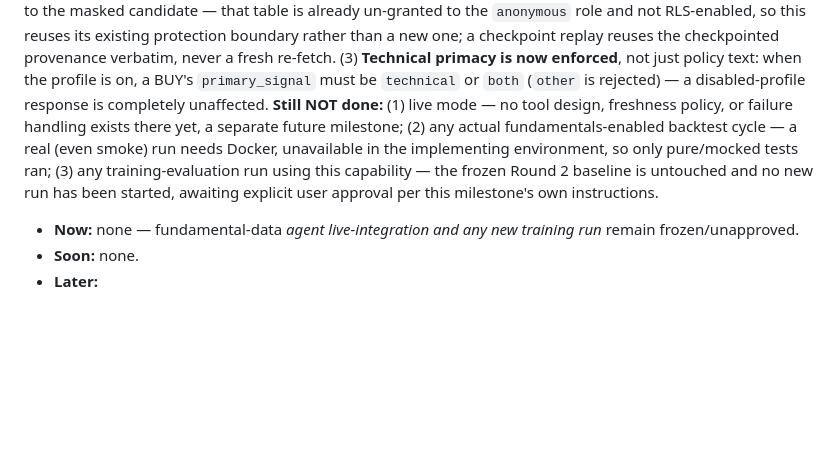
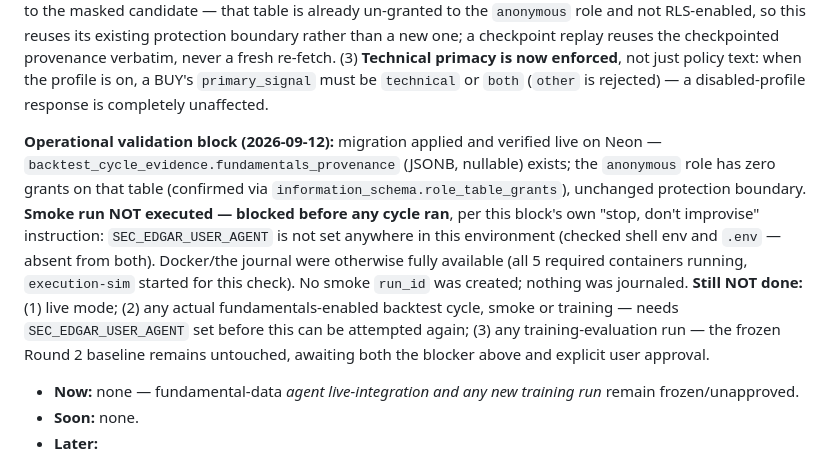
Before and after one commit to Arjun-Nairr/Self-Trading-Agent-, a Markdown page: docs/PROJECT_BACKLOG.md, the part around the change. Drawn GitHub-style; blank space fills up the shorter version.

```diff
--- a/docs/PROJECT_BACKLOG.md
+++ b/docs/PROJECT_BACKLOG.md
@@ -130,14 +130,23 @@ replay reuses the checkpointed provenance verbatim, never a fresh
 re-fetch. (3) **Technical primacy is now enforced**, not just policy
 text: when the profile is on, a BUY's `primary_signal` must be
 `technical` or `both` (`other` is rejected) — a disabled-profile response
-is completely unaffected. **Still NOT done:** (1) live mode — no tool
-design, freshness policy, or failure handling exists there yet, a
-separate future milestone; (2) any actual fundamentals-enabled backtest
-cycle — a real (even smoke) run needs Docker, unavailable in the
-implementing environment, so only pure/mocked tests ran; (3) any
-training-evaluation run using this capability — the frozen Round 2
-baseline is untouched and no new run has been started, awaiting explicit
-user approval per this milestone's own instructions.
+is completely unaffected.
+
+**Operational validation block (2026-09-12):** migration applied and
+verified live on Neon — `backtest_cycle_evidence.fundamentals_provenance`
+(JSONB, nullable) exists; the `anonymous` role has zero grants on that
+table (confirmed via `information_schema.role_table_grants`), unchanged
+protection boundary. **Smoke run NOT executed — blocked before any cycle
+ran**, per this block's own "stop, don't improvise" instruction:
+`SEC_EDGAR_USER_AGENT` is not set anywhere in this environment (checked
+shell env and `.env` — absent from both). Docker/the journal were
+otherwise fully available (all 5 required containers running,
+`execution-sim` started for this check). No smoke `run_id` was created;
+nothing was journaled. **Still NOT done:** (1) live mode; (2) any actual
+fundamentals-enabled backtest cycle, smoke or training — needs
+`SEC_EDGAR_USER_AGENT` set before this can be attempted again; (3) any
+training-evaluation run — the frozen Round 2 baseline remains untouched,
+awaiting both the blocker above and explicit user approval.
 
 - **Now:** none — fundamental-data *agent live-integration and any new
   training run* remain frozen/unapproved.
```
Also changed, not shown: HANDOFF.md (+14 -4 lines).
